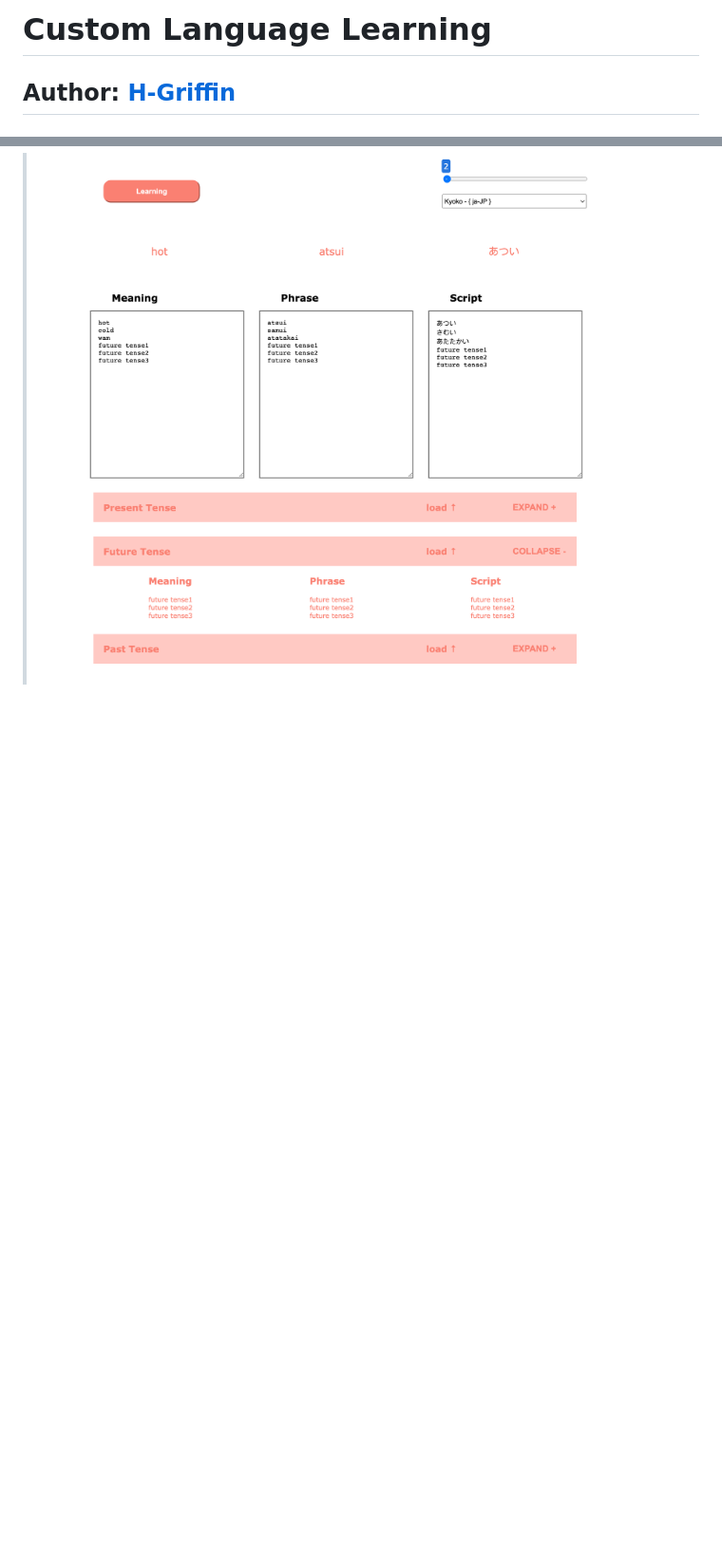
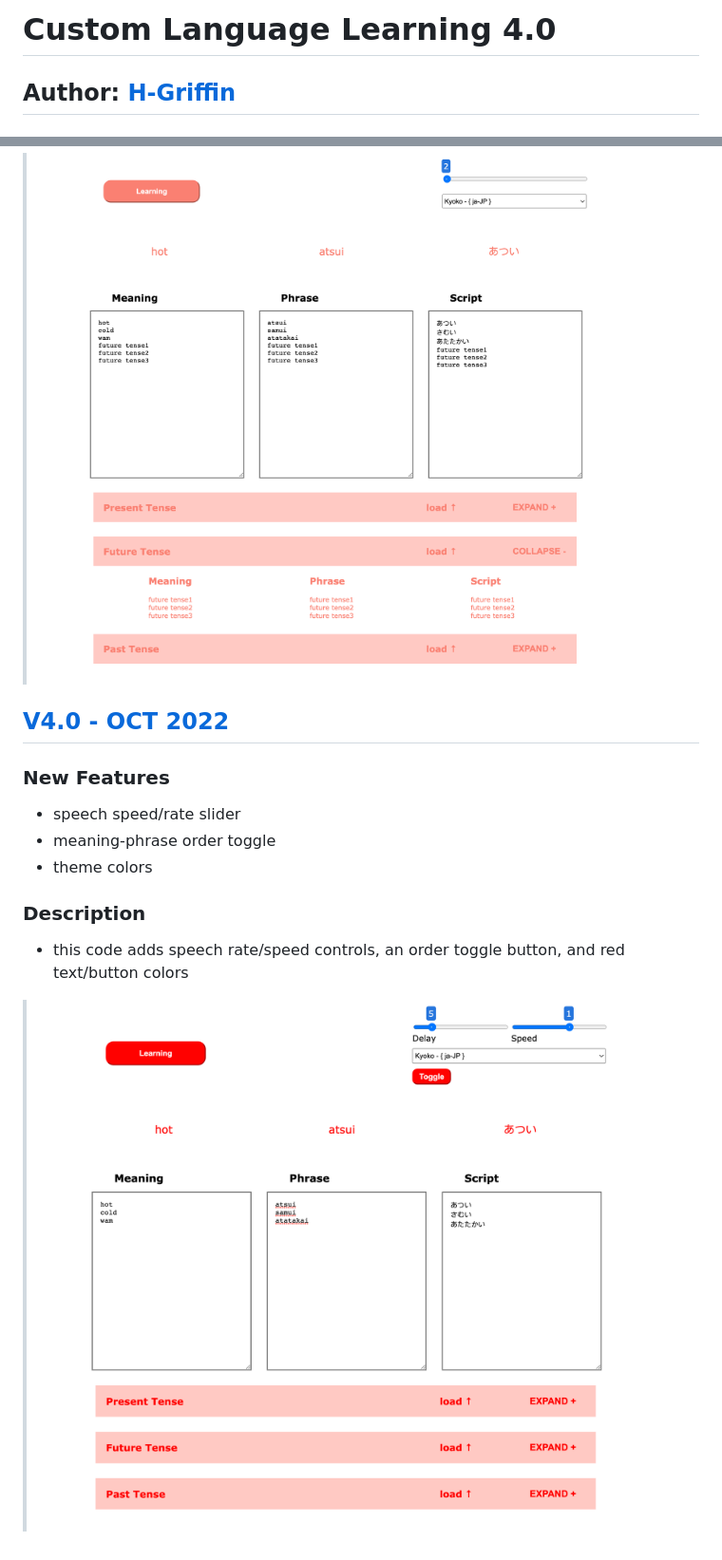
Before and after one commit to h-griffin/custom-language-learning, a Markdown page: README.md, 2 parts joined by grey strips. Shown: that part at 95% size. Drawn GitHub-style; pictures changed too: assets/v4/speech-controls.png (added); blank space fills up the shorter version.

Commit message:
v4 speech conntrol code and readme

```diff
--- a/README.md
+++ b/README.md
@@ -1,4 +1,4 @@
-# Custom Language Learning
+# Custom Language Learning 4.0
 ## Author: [H-Griffin](https://github.com/h-griffin)
 
 # Description
@@ -32,3 +32,12 @@ paste in your english meaning, foreign phrase and script, and begin to study for
 ### Description
 - this code adds accordion modules of past present and future tense words that will load selected module appending to the end of the text area
 > ![accordion](./assets/v3/accordion.png)
+
+## [V4.0 - OCT 2022](https://github.com/h-griffin/custom-language-learning/tree/v4)
+### New Features
+- speech speed/rate slider
+- meaning-phrase order toggle
+- theme colors
+### Description
+- this code adds speech rate/speed controls, an order toggle button, and red text/button colors
+> ![speech-controls](./assets/v4/speech-controls.png)
```
Also changed, not shown: other parts of README.md (+1 -1 lines), 3 other files.
